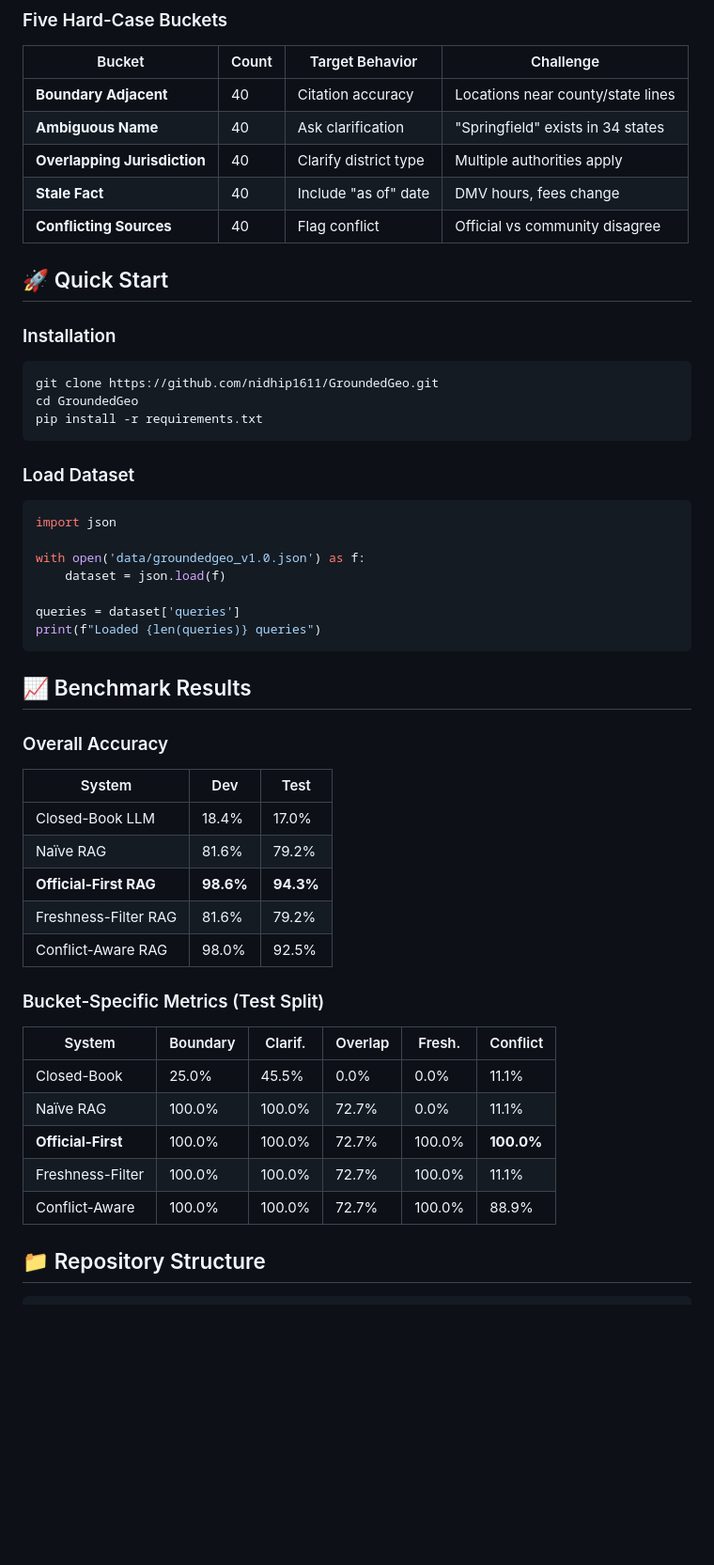
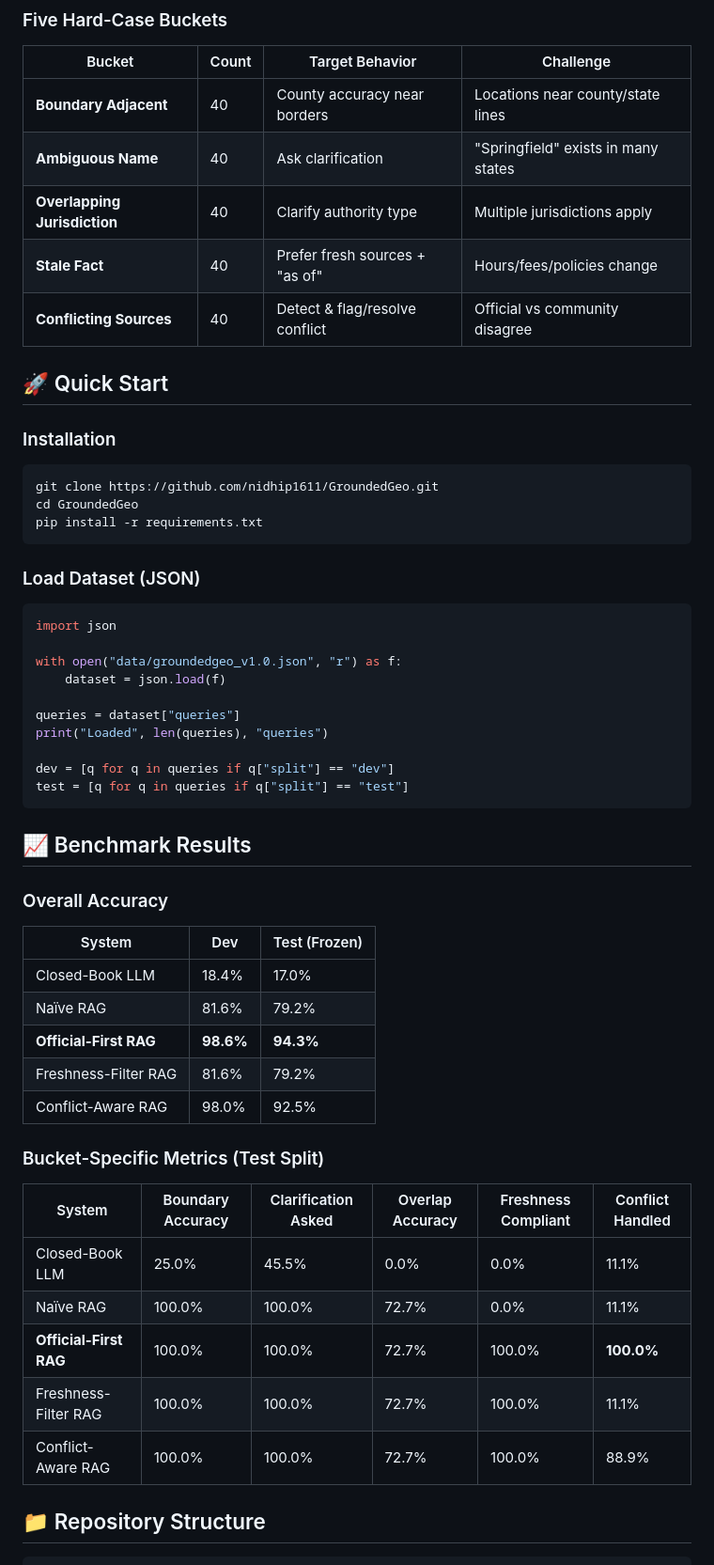
Before and after one commit to nidhip1611/GroundedGeo, a Markdown page: README.md, the part around one of its changes. Shown at 94% size. Rendered like a GitHub page; blank space fills up the shorter version.

````diff
--- a/README.md
+++ b/README.md
@@ -22,11 +23,11 @@
 
 | Bucket | Count | Target Behavior | Challenge |
 |--------|-------|-----------------|-----------|
-| **Boundary Adjacent** | 40 | Citation accuracy | Locations near county/state lines |
-| **Ambiguous Name** | 40 | Ask clarification | "Springfield" exists in 34 states |
-| **Overlapping Jurisdiction** | 40 | Clarify district type | Multiple authorities apply |
-| **Stale Fact** | 40 | Include "as of" date | DMV hours, fees change |
-| **Conflicting Sources** | 40 | Flag conflict | Official vs community disagree |
+| **Boundary Adjacent** | 40 | County accuracy near borders | Locations near county/state lines |
+| **Ambiguous Name** | 40 | Ask clarification | "Springfield" exists in many states |
+| **Overlapping Jurisdiction** | 40 | Clarify authority type | Multiple jurisdictions apply |
+| **Stale Fact** | 40 | Prefer fresh sources + "as of" | Hours/fees/policies change |
+| **Conflicting Sources** | 40 | Detect & flag/resolve conflict | Official vs community disagree |
 
 ## 🚀 Quick Start
 
@@ -37,23 +38,26 @@ cd GroundedGeo
 pip install -r requirements.txt
 ```
 
-### Load Dataset
+### Load Dataset (JSON)
 ```python
 import json
 
-with open('data/groundedgeo_v1.0.json') as f:
+with open("data/groundedgeo_v1.0.json", "r") as f:
     dataset = json.load(f)
 
-queries = dataset['queries']
-print(f"Loaded {len(queries)} queries")
+queries = dataset["queries"]
+print("Loaded", len(queries), "queries")
+
+dev = [q for q in queries if q["split"] == "dev"]
+test = [q for q in queries if q["split"] == "test"]
 ```
 
 ## 📈 Benchmark Results
 
 ### Overall Accuracy
 
-| System | Dev | Test |
-|--------|-----|------|
+| System | Dev | Test (Frozen) |
+|--------|-----|---------------|
 | Closed-Book LLM | 18.4% | 17.0% |
 | Naïve RAG | 81.6% | 79.2% |
 | **Official-First RAG** | **98.6%** | **94.3%** |
@@ -62,13 +66,13 @@ print(f"Loaded {len(queries)} queries")
 
 ### Bucket-Specific Metrics (Test Split)
 
-| System | Boundary | Clarif. | Overlap | Fresh. | Conflict |
-|--------|----------|---------|---------|--------|----------|
-| Closed-Book | 25.0% | 45.5% | 0.0% | 0.0% | 11.1% |
+| System | Boundary Accuracy | Clarification Asked | Overlap Accuracy | Freshness Compliant | Conflict Handled |
+|--------|-------------------|---------------------|------------------|---------------------|------------------|
+| Closed-Book LLM | 25.0% | 45.5% | 0.0% | 0.0% | 11.1% |
 | Naïve RAG | 100.0% | 100.0% | 72.7% | 0.0% | 11.1% |
-| **Official-First** | 100.0% | 100.0% | 72.7% | 100.0% | **100.0%** |
-| Freshness-Filter | 100.0% | 100.0% | 72.7% | 100.0% | 11.1% |
-| Conflict-Aware | 100.0% | 100.0% | 72.7% | 100.0% | 88.9% |
+| **Official-First RAG** | 100.0% | 100.0% | 72.7% | 100.0% | **100.0%** |
+| Freshness-Filter RAG | 100.0% | 100.0% | 72.7% | 100.0% | 11.1% |
+| Conflict-Aware RAG | 100.0% | 100.0% | 72.7% | 100.0% | 88.9% |
 
 ## 📁 Repository Structure
 ```
````
Also changed, not shown: other parts of README.md (+50 -4 lines).
